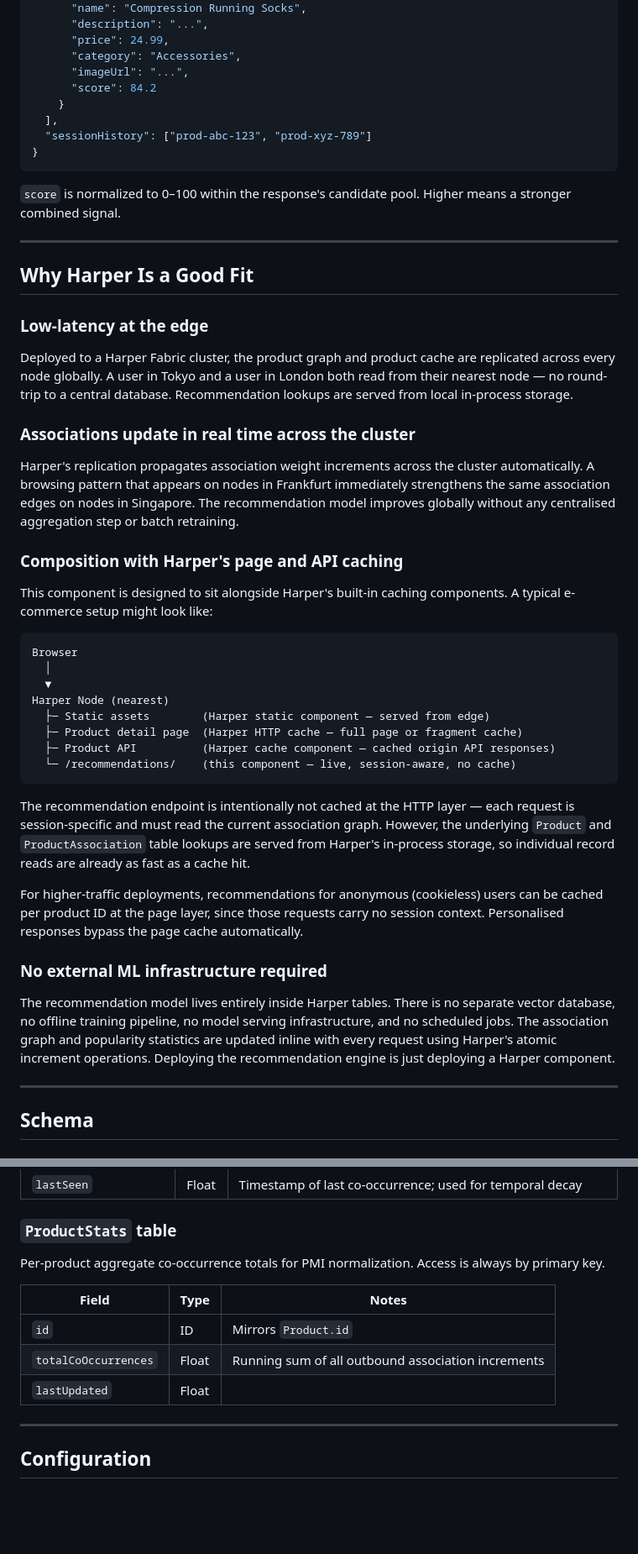
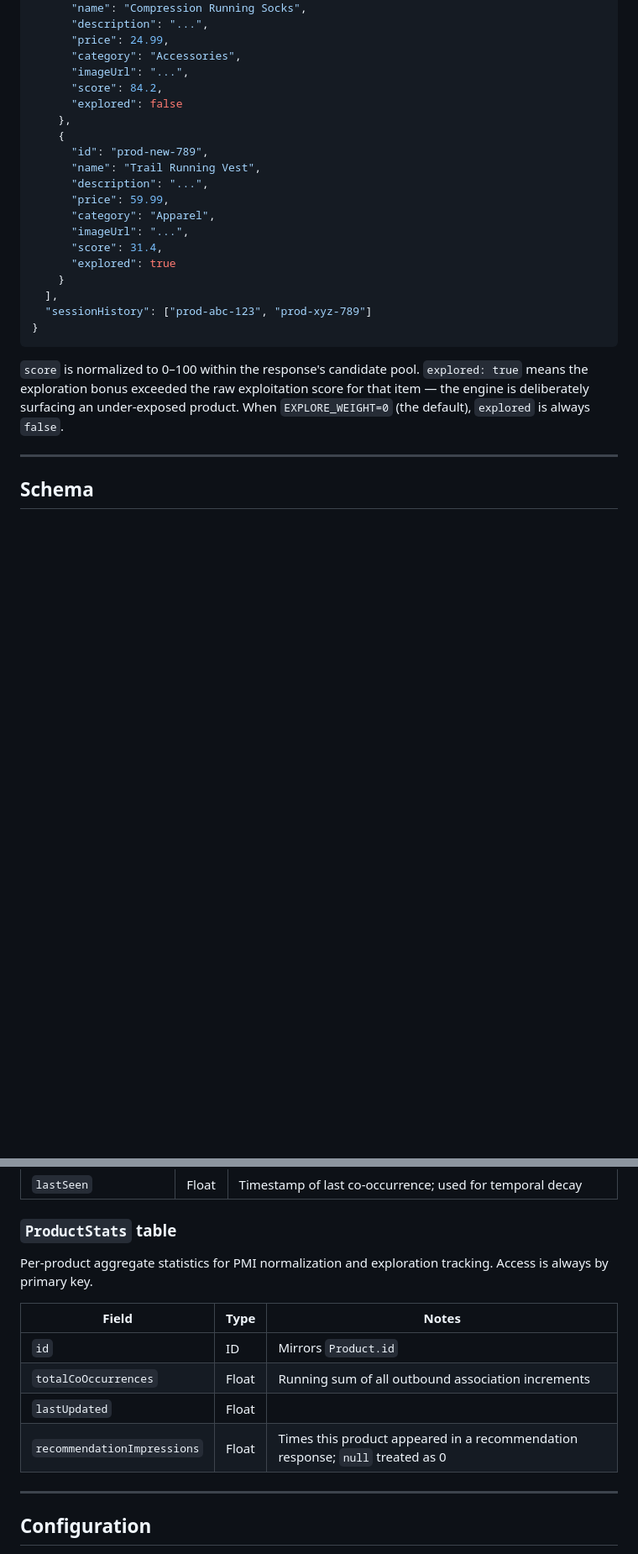
Before and after one commit to kriszyp/product-recommendations, a Markdown page: README.md, 2 parts joined by grey strips. Shown at 84% size. Drawn GitHub-style; blank space fills up the shorter version.

````diff
--- a/README.md
+++ b/README.md
@@ -130,49 +184,25 @@ curl -X POST http://localhost:9926/recommendations/ \
       "price": 24.99,
       "category": "Accessories",
       "imageUrl": "...",
-      "score": 84.2
+      "score": 84.2,
+      "explored": false
+    },
+    {
+      "id": "prod-new-789",
+      "name": "Trail Running Vest",
+      "description": "...",
+      "price": 59.99,
+      "category": "Apparel",
+      "imageUrl": "...",
+      "score": 31.4,
+      "explored": true
     }
   ],
   "sessionHistory": ["prod-abc-123", "prod-xyz-789"]
 }
 ```
 
-`score` is normalized to 0–100 within the response's candidate pool. Higher means a stronger combined signal.
-
----
-
-## Why Harper Is a Good Fit
-
-### Low-latency at the edge
-
-Deployed to a Harper Fabric cluster, the product graph and product cache are replicated across every node globally. A user in Tokyo and a user in London both read from their nearest node — no round-trip to a central database. Recommendation lookups are served from local in-process storage.
-
-### Associations update in real time across the cluster
-
-Harper's replication propagates association weight increments across the cluster automatically. A browsing pattern that appears on nodes in Frankfurt immediately strengthens the same association edges on nodes in Singapore. The recommendation model improves globally without any centralised aggregation step or batch retraining.
-
-### Composition with Harper's page and API caching
-
-This component is designed to sit alongside Harper's built-in caching components. A typical e-commerce setup might look like:
-
-```
-Browser
-  │
-  ▼
-Harper Node (nearest)
-  ├─ Static assets        (Harper static component — served from edge)
-  ├─ Product detail page  (Harper HTTP cache — full page or fragment cache)
-  ├─ Product API          (Harper cache component — cached origin API responses)
-  └─ /recommendations/    (this component — live, session-aware, no cache)
-```
-
-The recommendation endpoint is intentionally not cached at the HTTP layer — each request is session-specific and must read the current association graph. However, the underlying `Product` and `ProductAssociation` table lookups are served from Harper's in-process storage, so individual record reads are already as fast as a cache hit.
-
-For higher-traffic deployments, recommendations for anonymous (cookieless) users can be cached per product ID at the page layer, since those requests carry no session context. Personalised responses bypass the page cache automatically.
-
-### No external ML infrastructure required
-
-The recommendation model lives entirely inside Harper tables. There is no separate vector database, no offline training pipeline, no model serving infrastructure, and no scheduled jobs. The association graph and popularity statistics are updated inline with every request using Harper's atomic increment operations. Deploying the recommendation engine is just deploying a Harper component.
+`score` is normalized to 0–100 within the response's candidate pool. `explored: true` means the exploration bonus exceeded the raw exploitation score for that item — the engine is deliberately surfacing an under-exposed product. When `EXPLORE_WEIGHT=0` (the default), `explored` is always `false`.
 
 ---
 
@@ -211,13 +241,14 @@ Learned co-occurrence edges. Both directions `A→B` and `B→A` are stored so q
 
 ### `ProductStats` table
 
-Per-product aggregate co-occurrence totals for PMI normalization. Access is always by primary key.
+Per-product aggregate statistics for PMI normalization and exploration tracking. Access is always by primary key.
 
 | Field | Type | Notes |
 |---|---|---|
 | `id` | ID | Mirrors `Product.id` |
 | `totalCoOccurrences` | Float | Running sum of all outbound association increments |
 | `lastUpdated` | Float | |
+| `recommendationImpressions` | Float | Times this product appeared in a recommendation response; `null` treated as 0 |
 
 ---
 
````
Also changed, not shown: other parts of README.md (+58 -2 lines).
